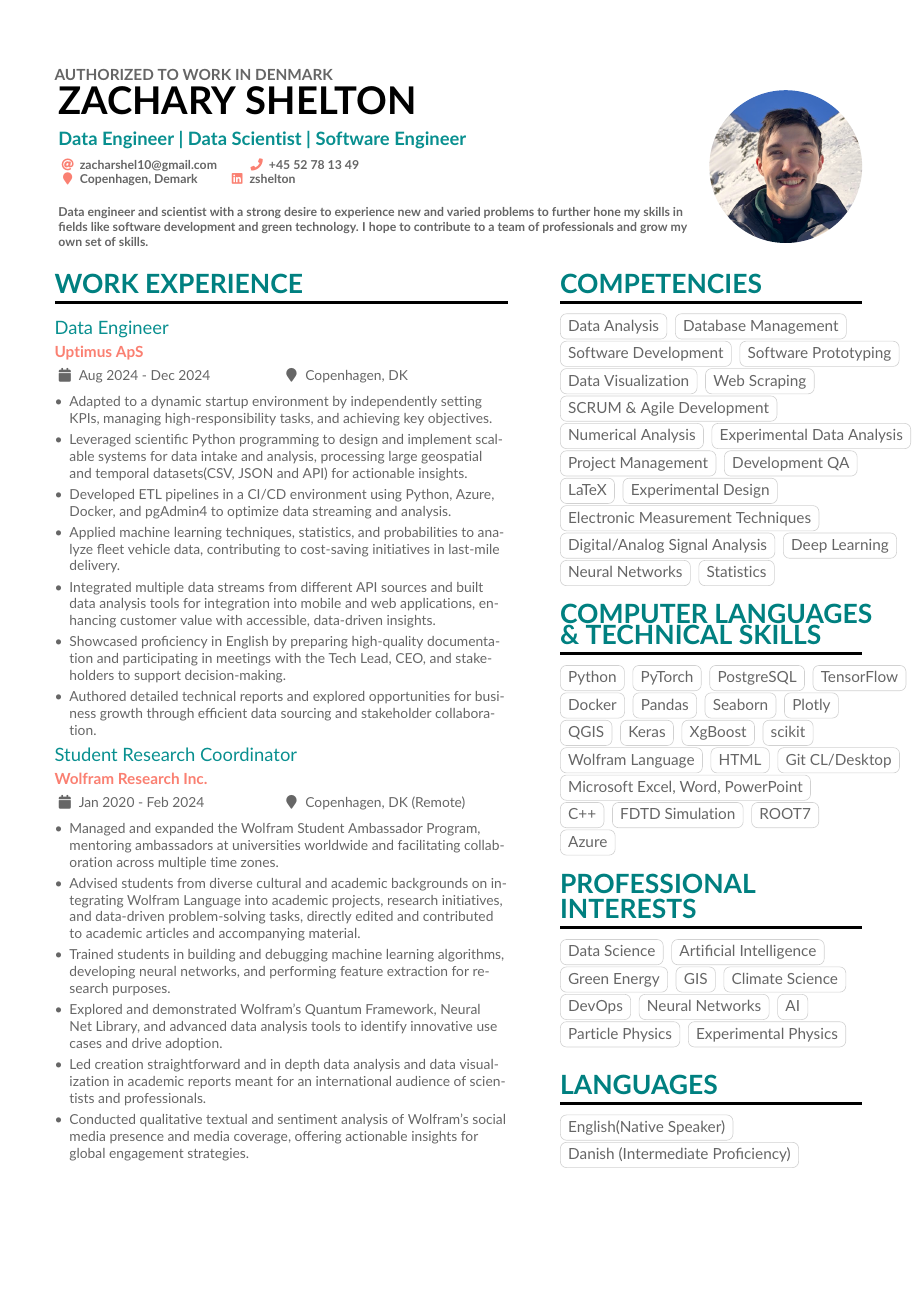
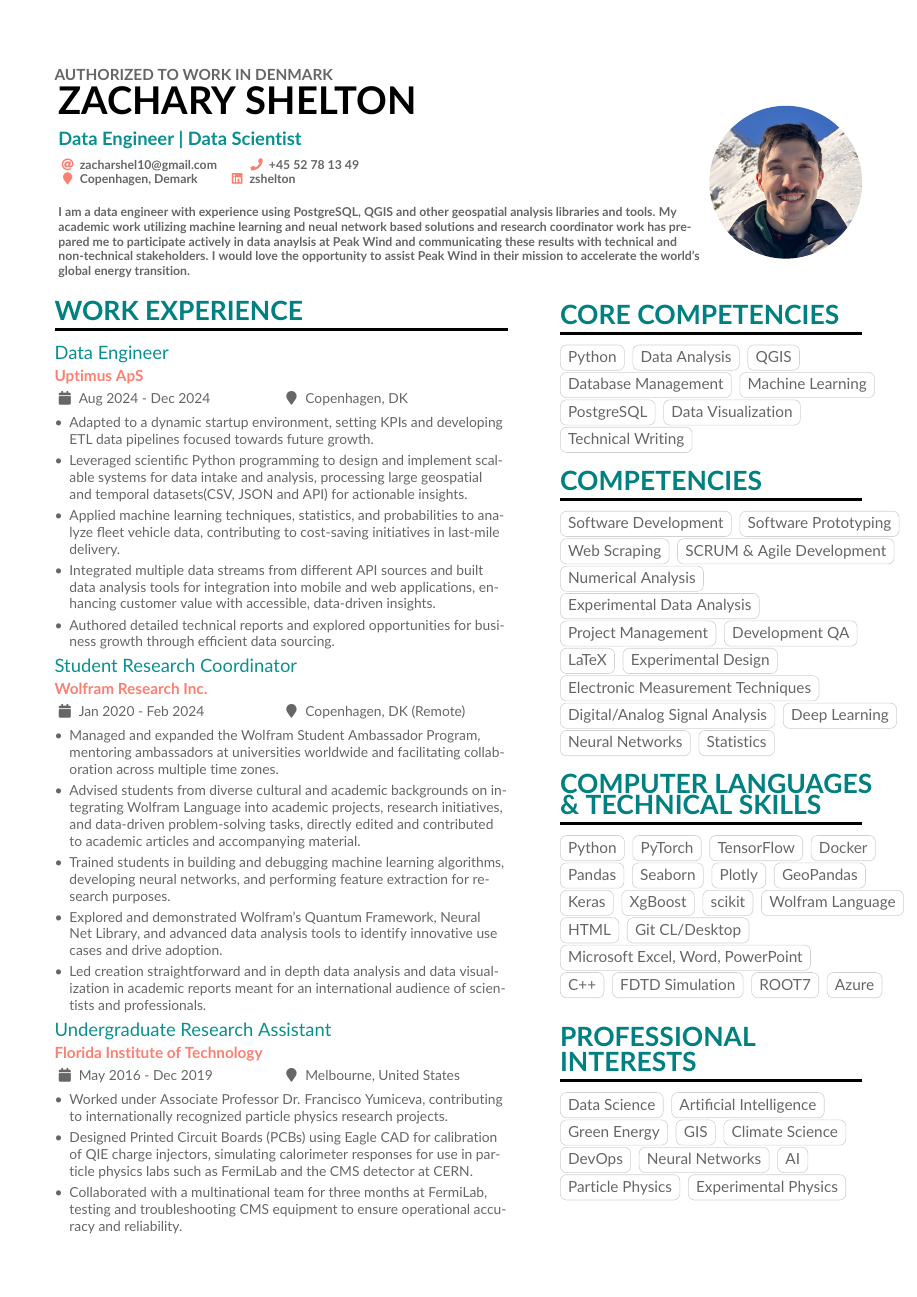
Before and after one commit to phyzach/LaTeX, a LaTeX CV (CV_and_CoverLetter/Zach SheltonCV/ZachSheltonCV.tex): page 1 of 2 before the commit and page 1 of 3 after it. Compiled offline with pdfLaTeX.

Commit message:
Updated CV and Cover Letter for role as a Data Analyst for Offshore Wind at Peak Wind

```diff
--- a/CV_and_CoverLetter/Zach SheltonCV/ZachSheltonCV.tex
+++ b/CV_and_CoverLetter/Zach SheltonCV/ZachSheltonCV.tex
@@ -75,7 +75,7 @@
 
 \begin{document}
 \name{ZACHARY SHELTON}
-\tagline{\textcolor{Aquamarine}{Data Engineer | Data Scientist | Software Engineer}}
+\tagline{\textcolor{Aquamarine}{Data Engineer | Data Scientist}}
 % Cropped to square from https://en.wikipedia.org/wiki/Marissa_Mayer#/media/File:Marissa_Mayer_May_2014_(cropped).jpg, CC-BY 2.0
 %% You can add multiple photos on the left or right
 \photoR{3.5cm}{image.png}
@@ -89,9 +89,7 @@
     \linkedin{zshelton}
     \bigskip
     \\
-   Data engineer and scientist with a strong desire to experience new and varied problems to further hone my skills in fields like software development and green technology. I hope to contribute to a team of professionals and grow my own set of skills.
-
-
+   I am a data engineer with experience using PostgreSQL, QGIS and other geospatial analysis libraries and tools. My academic work utilizing machine learning and neual network based solutions and research coordinator work has prepared me to participate actively in data anaylsis at Peak Wind and communicating these results with technical and non-technical stakeholders. I would love the opportunity to assist Peak Wind in their mission to accelerate the world's global energy transition.
 %
 %   \orcid{0000-0000-0000-0000} % Obviously making this up too.
   %% You can add your own arbitrary detail with
@@ -131,14 +129,11 @@
 \cvsection{Work Experience}
 \cvevent{Data Engineer}{Uptimus ApS}{Aug 2024 - Dec 2024}{Copenhagen, DK}
 \begin{itemize}
-    \item Adapted to a dynamic startup environment by independently setting KPIs, managing high-responsibility tasks, and achieving key objectives.
+    \item Adapted to a dynamic startup environment, setting KPIs and developing ETL data pipelines focused towards future growth.
     \item Leveraged scientific Python programming to design and implement scalable systems for data intake and analysis, processing large geospatial and temporal datasets(CSV, JSON and API) for actionable insights.
-    \item Developed ETL pipelines in a CI/CD environment using Python, Azure, Docker, and pgAdmin4 to optimize data streaming and analysis.
     \item Applied machine learning techniques, statistics, and probabilities to analyze fleet vehicle data, contributing to cost-saving initiatives in last-mile delivery.
     \item Integrated multiple data streams from different API sources and built data analysis tools for integration into mobile and web applications, enhancing customer value with accessible, data-driven insights.
-    \item Showcased proficiency in English by preparing high-quality documentation and participating in meetings with the Tech Lead, CEO, and stakeholders to support decision-making.
-    \item Authored detailed technical reports and explored opportunities for business growth through efficient data sourcing and stakeholder collaboration.
-
+    \item Authored detailed technical reports and explored opportunities for business growth through efficient data sourcing.
 \end{itemize}
 
 \cvevent{Student Research Coordinator}{Wolfram Research Inc.}{Jan 2020 - Feb 2024}{Copenhagen, DK (Remote)}
@@ -148,5 +143,4 @@
     \item Trained students in building and debugging machine learning algorithms, developing neural networks, and performing feature extraction for research purposes.
     \item Explored and demonstrated Wolfram’s Quantum Framework, Neural Net Library, and advanced data analysis tools to identify innovative use cases and drive adoption.
     \item Led creation straightforward and in depth data analysis and data visualization in academic reports meant for an international audience of scientists and professionals.
-    \item Conducted qualitative textual and sentiment analysis of Wolfram’s social media presence and media coverage, offering actionable insights for global engagement strategies.
 \end{itemize}
@@ -154,5 +147,6 @@
 \cvevent{Undergraduate Research Assistant}{Florida Institute of Technology}{May 2016 - Dec 2019}{Melbourne, United States}
 \begin{itemize}
+    \item Worked under Associate Professor Dr. Francisco Yumiceva, contributing to internationally recognized particle physics research projects.
     \item Designed Printed Circuit Boards (PCBs) using Eagle CAD for calibration of QIE charge injectors, simulating calorimeter responses for use in particle physics labs such as FermiLab and the CMS detector at CERN.
     \item Collaborated with a multinational team for three months at FermiLab, testing and troubleshooting CMS equipment to ensure operational accuracy and reliability.
     \item Maintained and improved the team’s Python software base while on-site at FermiLab, enhancing analysis efficiency and tool reliability.
@@ -189,17 +183,24 @@
 
 
 \switchcolumn
+\cvsection{Core Competencies}
+\cvtag{Python}
+\cvtag{Data Analysis}
+\cvtag{QGIS}\\
+\cvtag{Database Management}
+\cvtag{Machine Learning}
+\cvtag{PostgreSQL}
+\cvtag{Data Visualization}\\
+\cvtag{Technical Writing}
 
 \cvsection{Competencies}
-\cvtag{Data Analysis}
-\cvtag{Database Management}
 \cvtag{Software Development}
 \cvtag{Software Prototyping}
-\cvtag{Data Visualization}
-\cvtag{Web Scraping}\\
+\cvtag{Web Scraping}
 \cvtag{SCRUM \& Agile Development}\\
 \cvtag{Numerical Analysis}
-\cvtag{Experimental Data Analysis}
+
+\cvtag{Experimental Data Analysis}\\
 \cvtag{Project Management}
 \cvtag{Development QA}
 \cvtag{LaTeX}
@@ -213,23 +214,22 @@
 \cvsection{Computer languages \\ \& Technical Skills}
 \cvtag{Python}
 \cvtag{PyTorch}
-\cvtag{PostgreSQL}
 \cvtag{TensorFlow}
 \cvtag{Docker}
 \cvtag{Pandas}
 \cvtag{Seaborn}
 \cvtag{Plotly}
-\cvtag{QGIS}
+\cvtag{GeoPandas}
 \cvtag{Keras}
 \cvtag{XgBoost}
-\cvtag{scikit}\\
+\cvtag{scikit}
 \cvtag{Wolfram Language}
 \cvtag{HTML}
 \cvtag{Git CL/Desktop}\\
 \cvtag{Microsoft Excel, Word, PowerPoint}\\
 \cvtag{C++}
 \cvtag{FDTD Simulation}
-\cvtag{ROOT7}\\
+\cvtag{ROOT7}
 \cvtag{Azure}
 
 
```
Also changed, not shown: CV_and_CoverLetter/Cover Letter - Professional 2/CoverLetterZachShelton.tex (+6 -5 lines), CV_and_CoverLetter/Zach SheltonCV/ZachSheltonCV.tex (7 more changed lines), 1 other file.
